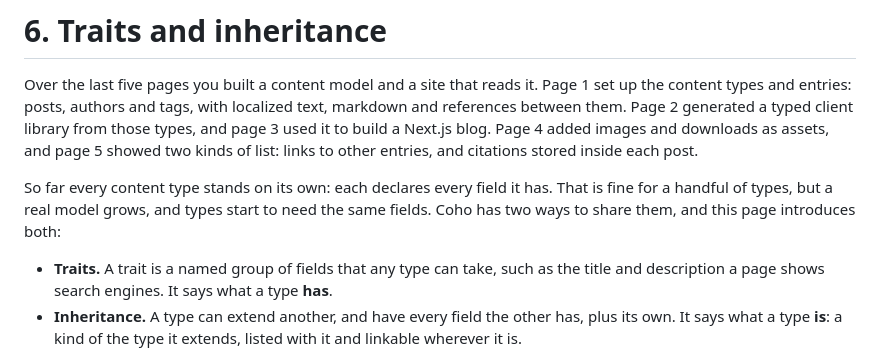
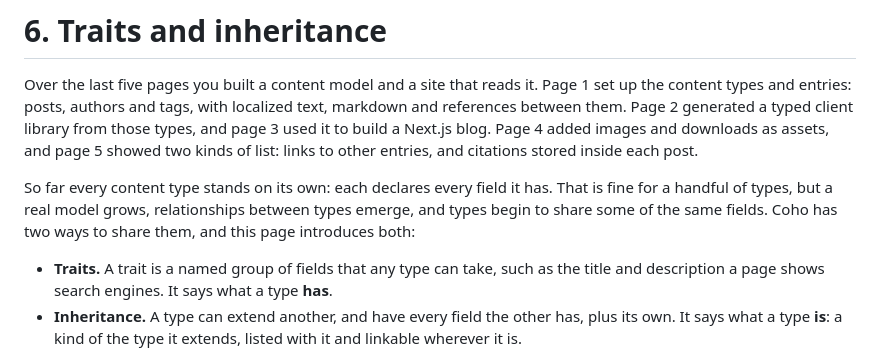
Before and after one commit to coho-cms/coho-samples, a Markdown page: node/cli-next-blog/06_TRAITS_AND_INHERITANCE.md, the part around the change. Drawn GitHub-style.

Commit message:
Refine description of traits and inheritance
Clarify the explanation of content types and their relationships.

```diff
--- a/node/cli-next-blog/06_TRAITS_AND_INHERITANCE.md
+++ b/node/cli-next-blog/06_TRAITS_AND_INHERITANCE.md
@@ -8,8 +8,9 @@ page 5 showed two kinds of list: links to other entries, and citations stored in
 post.
 
 So far every content type stands on its own: each declares every field it has. That is
-fine for a handful of types, but a real model grows, and types start to need the same
-fields. Coho has two ways to share them, and this page introduces both:
+fine for a handful of types, but a real model grows, relationships between types emerge,
+and types begin to share some of the same fields.
+Coho has two ways to share them, and this page introduces both:
 
 - **Traits.** A trait is a named group of fields that any type can take, such as the
   title and description a page shows search engines. It says what a type **has**.
```
